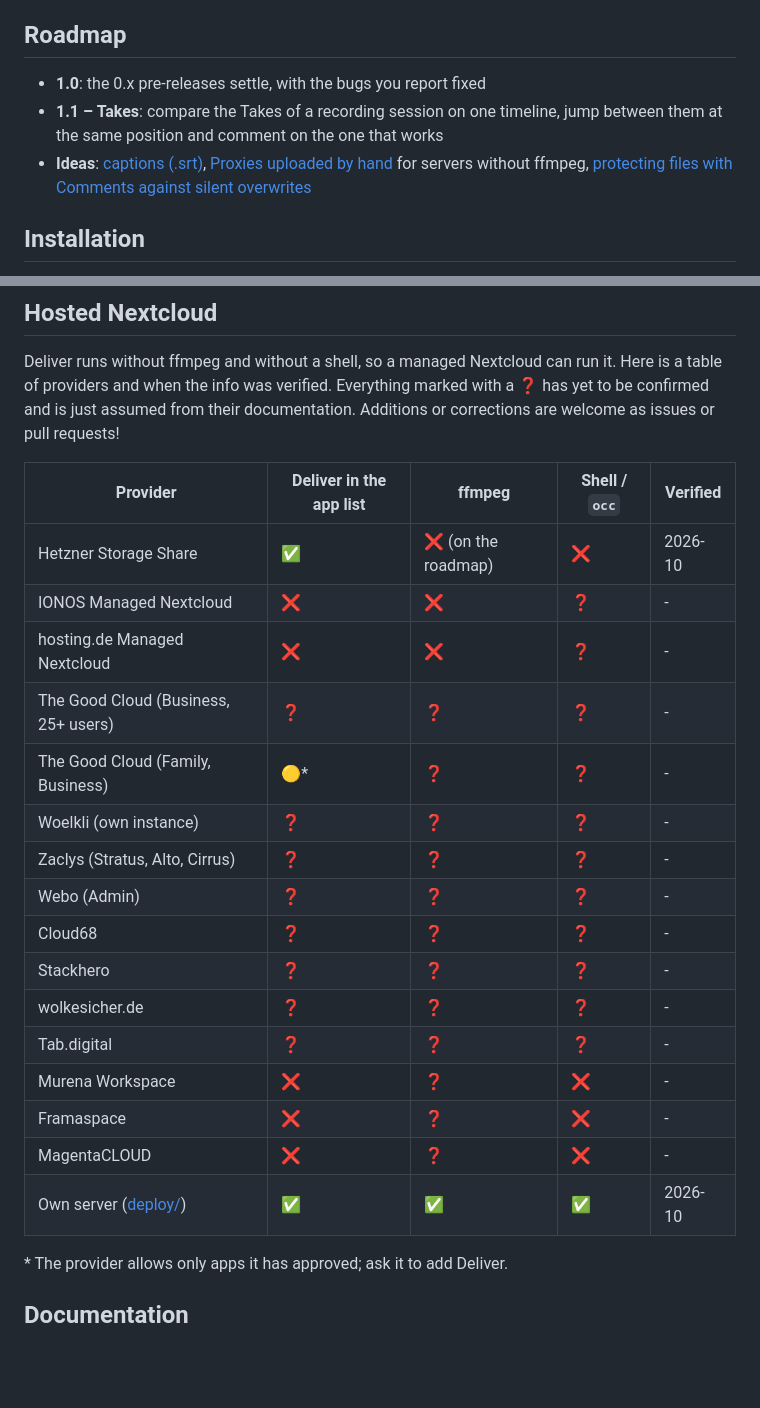
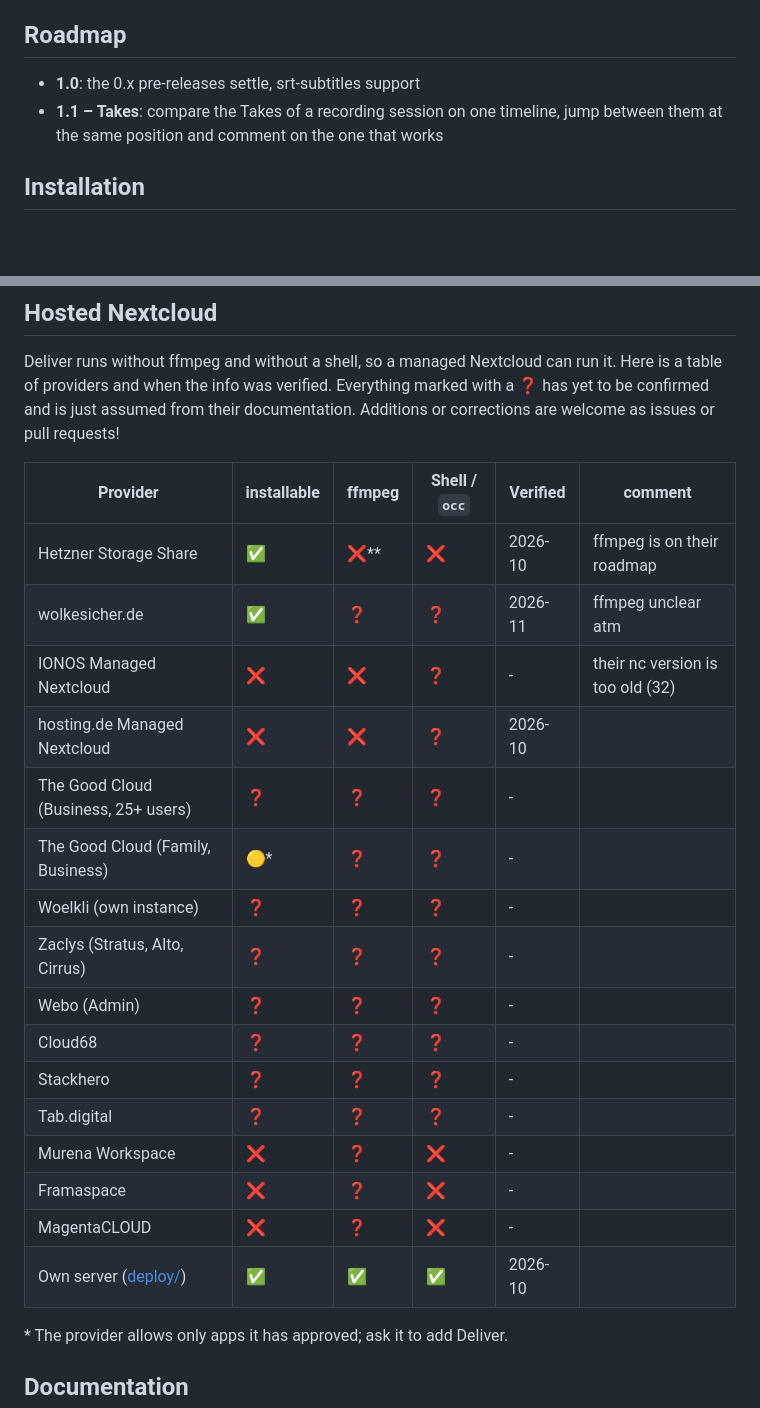
Before and after one commit to joshuabke/nextcloud-deliver, a Markdown page: README.md, 2 parts joined by grey strips. Rendered like a GitHub page; blank space fills up the shorter version.

Commit message:
Revise roadmap and provider compatibility details
Updated roadmap and provider table in README.md to reflect new features and installation details.

```diff
--- a/README.md
+++ b/README.md
@@ -33,9 +33,8 @@ More screenshots are on the [App Store page](https://apps.nextcloud.com/apps/del
 
 ## Roadmap
 
-- **1.0**: the 0.x pre-releases settle, with the bugs you report fixed
+- **1.0**: the 0.x pre-releases settle, srt-subtitles support
 - **1.1 – Takes**: compare the Takes of a recording session on one timeline, jump between them at the same position and comment on the one that works
-- **Ideas**: [captions (.srt)](https://github.com/joshuabke/nextcloud-deliver/issues/54), [Proxies uploaded by hand](https://github.com/joshuabke/nextcloud-deliver/issues/55) for servers without ffmpeg, [protecting files with Comments against silent overwrites](https://github.com/joshuabke/nextcloud-deliver/issues/13)
 
 ## Installation
 
@@ -56,24 +55,24 @@ Here is a table of providers and when the info was verified.
 Everything marked with a ❓ has yet to be confirmed and is just assumed from their documentation.
 Additions or corrections are welcome as issues or pull requests!
 
-| Provider | Deliver in the app list | ffmpeg | Shell / `occ` | Verified |
-| --- | --- | --- | --- | --- |
-| Hetzner Storage Share | ✅ | ❌ (on the roadmap) | ❌ | 2026-10 |
-| IONOS Managed Nextcloud | ❌ | ❌ | ❓ | - |
-| hosting.de Managed Nextcloud | ❌ | ❌ | ❓ | - |
-| The Good Cloud (Business, 25+ users) | ❓ | ❓ | ❓ | - |
-| The Good Cloud (Family, Business) | 🟡* | ❓ | ❓ | - |
-| Woelkli (own instance) | ❓ | ❓ | ❓ | - |
-| Zaclys (Stratus, Alto, Cirrus) | ❓ | ❓ | ❓ | - |
-| Webo (Admin) | ❓ | ❓ | ❓ | - |
-| Cloud68 | ❓ | ❓ | ❓ | - |
-| Stackhero | ❓ | ❓ | ❓ | - |
-| wolkesicher.de | ❓ | ❓ | ❓ | - |
-| Tab.digital | ❓ | ❓ | ❓ | - |
-| Murena Workspace | ❌ | ❓ | ❌ | - |
-| Framaspace | ❌ | ❓ | ❌ | - |
-| MagentaCLOUD | ❌ | ❓ | ❌ | - |
-| Own server ([deploy/](deploy/README.md)) | ✅ | ✅ | ✅ | 2026-10 |
+| Provider | installable | ffmpeg | Shell / `occ` | Verified | comment |
+| --- | --- | --- | --- | --- | --- |
+| Hetzner Storage Share | ✅ | ❌** | ❌ | 2026-10 | ffmpeg is on their roadmap |
+| wolkesicher.de | ✅ | ❓ | ❓ | 2026-11 | ffmpeg unclear atm |
+| IONOS Managed Nextcloud | ❌ | ❌ | ❓ | - | their nc version is too old (32) |
+| hosting.de Managed Nextcloud | ❌ | ❌ | ❓ | 2026-10 ||
+| The Good Cloud (Business, 25+ users) | ❓ | ❓ | ❓ | - ||
+| The Good Cloud (Family, Business) | 🟡* | ❓ | ❓ | - ||
+| Woelkli (own instance) | ❓ | ❓ | ❓ | - ||
+| Zaclys (Stratus, Alto, Cirrus) | ❓ | ❓ | ❓ | - ||
+| Webo (Admin) | ❓ | ❓ | ❓ | - ||
+| Cloud68 | ❓ | ❓ | ❓ | - ||
+| Stackhero | ❓ | ❓ | ❓ | - ||
+| Tab.digital | ❓ | ❓ | ❓ | - ||
+| Murena Workspace | ❌ | ❓ | ❌ | - ||
+| Framaspace | ❌ | ❓ | ❌ | - ||
+| MagentaCLOUD | ❌ | ❓ | ❌ | - ||
+| Own server ([deploy/](deploy/README.md)) | ✅ | ✅ | ✅ | 2026-10 ||
 
 \* The provider allows only apps it has approved; ask it to add Deliver.
 
```
